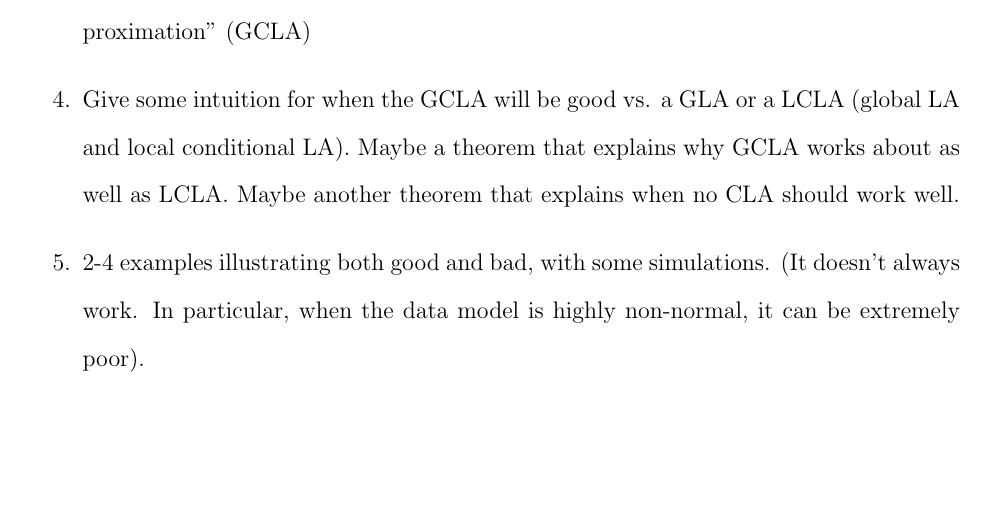
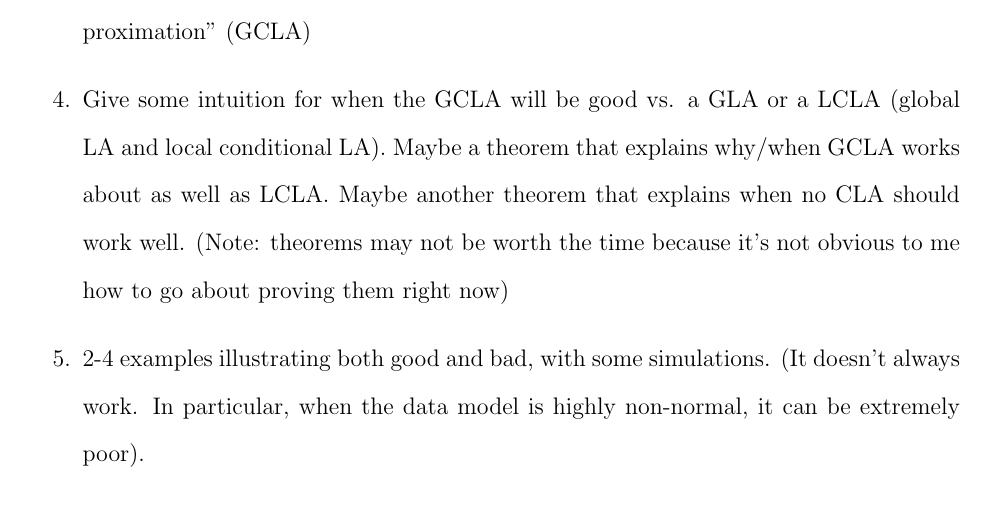
Before and after one commit to simpsonm/psodesign, a LaTeX document (laplace/outline.tex): part of page 3 of 5, cut so that both start at the same text, the shorter picture padded with empty space. Compiled offline with pdfLaTeX; a missing bibliography style is replaced by a similar one.

Commit message:
a small thing mentioned about the possible theorems

```diff
--- a/laplace/outline.tex
+++ b/laplace/outline.tex
@@ -127,7 +127,7 @@ There are three ways we can employ Laplace approximations here:
 \item Introduction
 \item Describe the problem for latent Gaussian process models.
 \item Describe Laplace approximations and introduce the ``Global conditional Laplace approximation'' (GCLA)
-\item Give some intuition for when the GCLA will be good vs. a GLA or a LCLA (global LA and local conditional LA). Maybe a theorem that explains why GCLA works about as well as LCLA. Maybe another theorem that explains when no CLA should work well.
+\item Give some intuition for when the GCLA will be good vs. a GLA or a LCLA (global LA and local conditional LA). Maybe a theorem that explains why/when GCLA works about as well as LCLA. Maybe another theorem that explains when no CLA should work well. (Note: theorems may not be worth the time because it's not obvious to me how to go about proving them right now)
 \item 2-4 examples illustrating both good and bad, with some simulations. (It doesn't always work. In particular, when the data model is highly non-normal, it can be extremely poor).
 \end{enumerate}
 
```
Also changed, not shown: laplace/outline.pdf.
